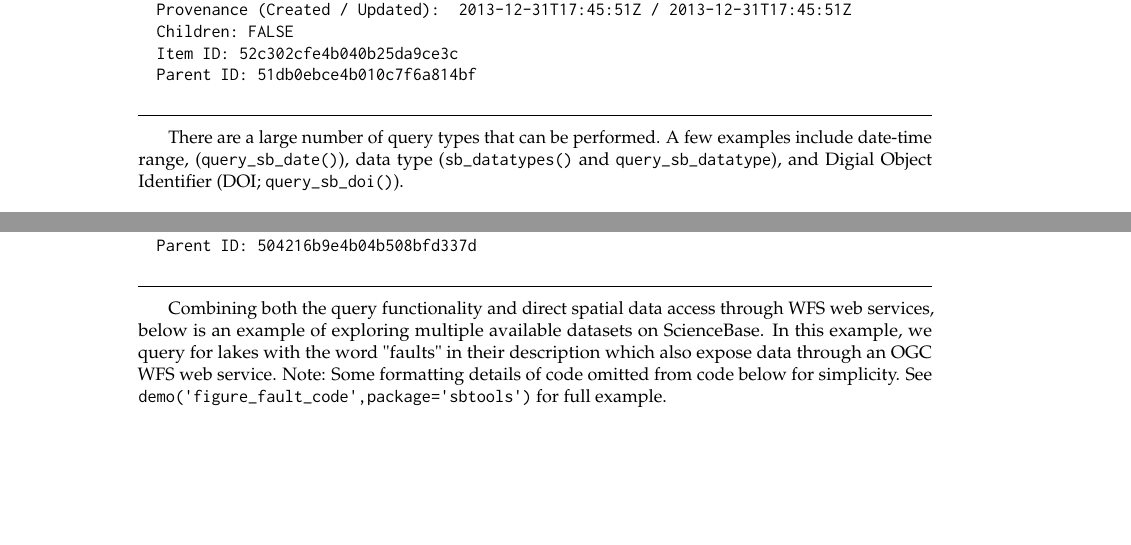
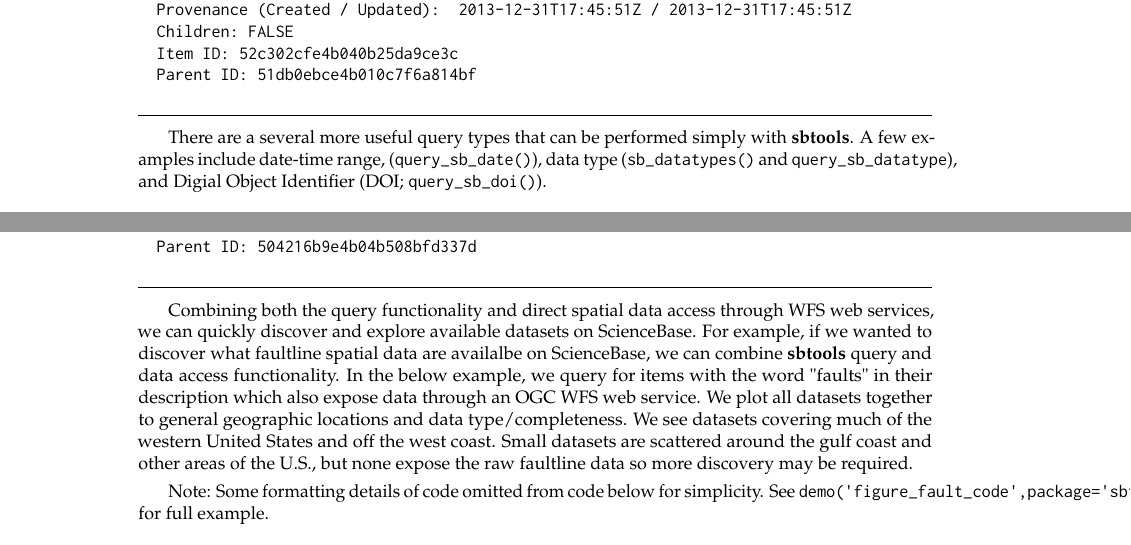
Before and after one commit to DOI-USGS/sbtools, a LaTeX document (manuscript/RJwrapper.tex, which reads manuscript/winslow-sbtoolsapi.tex): two parts of pages 5 and 7 of 13, joined at a grey line, cut so that both start at the same text, the shorter picture padded with empty space. Compiled offline with pdfLaTeX.

Commit message:
adding some explination to figure 3

```diff
--- a/manuscript/winslow-sbtoolsapi.tex
+++ b/manuscript/winslow-sbtoolsapi.tex
@@ -209,10 +209,9 @@
 \end{example}
 \noindent\rule{\textwidth}{0.4pt}
 
-There are a large number of query types that can be performed. A few examples include
-date-time range, (\code{query\_sb\_date()}), data type
+There are a several more useful query types that can be performed simply with \pkg{sbtools}.
+A few examples include date-time range, (\code{query\_sb\_date()}), data type
 (\code{sb\_datatypes()} and \code{query\_sb\_datatype}), and Digial Object Identifier (DOI; \code{query\_sb\_doi()}).
-
 
 \noindent\rule{\textwidth}{0.4pt}
 \begin{example}
@@ -345,9 +344,16 @@
 \noindent\rule{\textwidth}{0.4pt}
 
 Combining both the query functionality and direct spatial data access through WFS web services,
-below is an example of exploring multiple available datasets on ScienceBase. In this example,
-we query for lakes with the word "faults" in their description which also expose data
-through an OGC WFS web service. Note: Some formatting details of code
+we can quickly discover and explore available datasets on ScienceBase. For example, if we wanted to
+discover what faultline spatial data are availalbe on ScienceBase, we can combine \pkg{sbtools}
+query and data access functionality. In the below example,
+we query for items with the word "faults" in their description which also expose data
+through an OGC WFS web service. We plot all datasets together to general geographic locations
+and data type/completeness. We see datasets covering much of the western United States and off the west coast.
+Small datasets are scattered around the gulf coast and other areas of the U.S., but none expose the
+raw faultline data so more discovery may be required.
+
+Note: Some formatting details of code
 omitted from code below for simplicity. See \code{demo('figure\_fault\_code', package='sbtools')}
 for full example.
 
```
